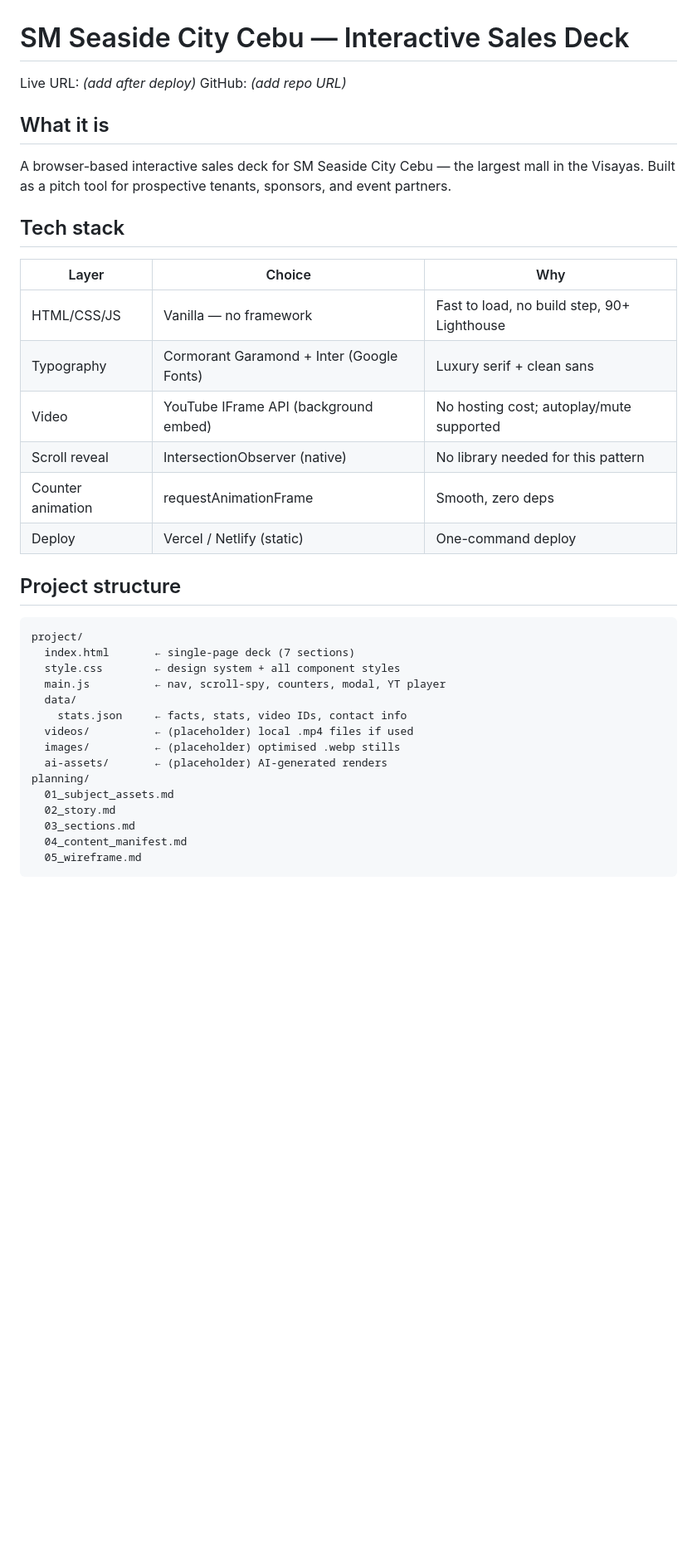
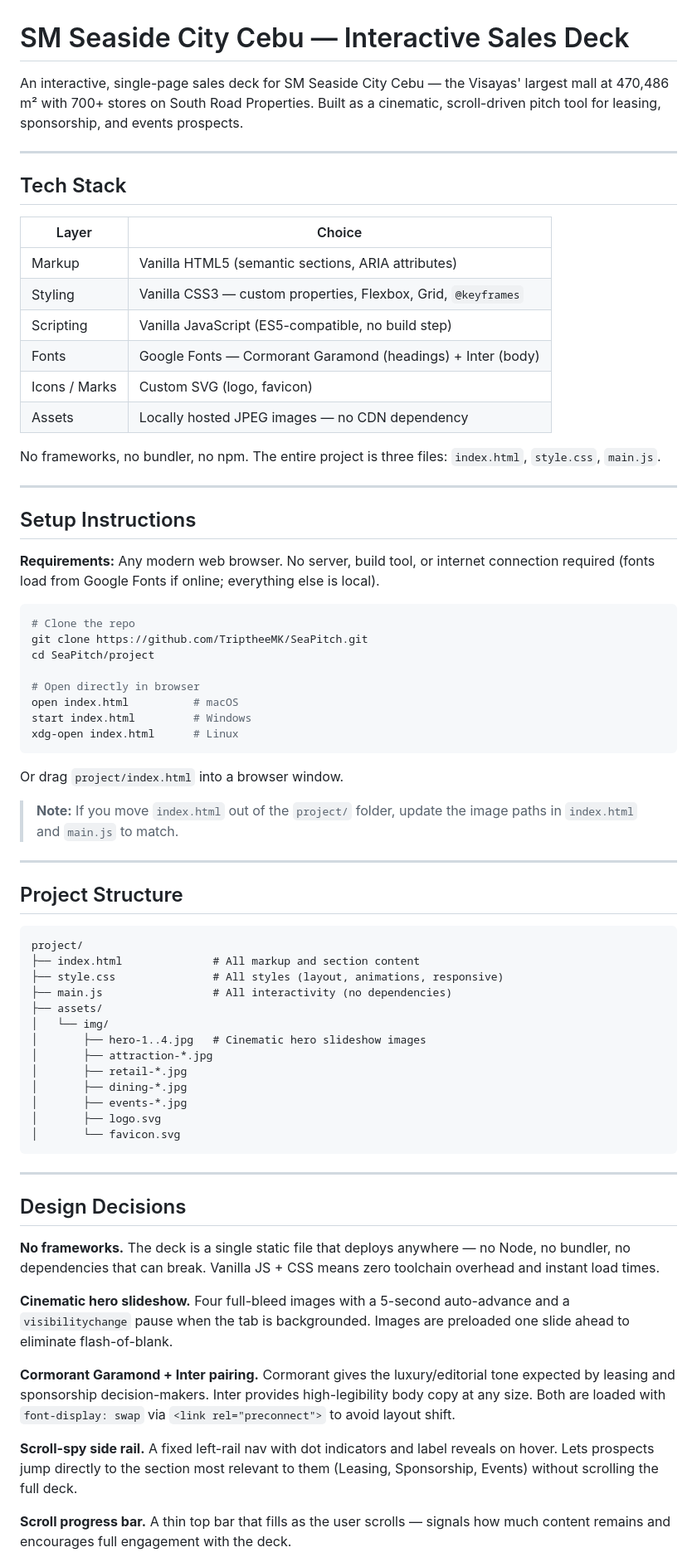
Before and after one commit to TriptheeMK/SeaPitch, a Markdown page: project/README.md, the part around one of its changes. Shown at 83% size. Drawn GitHub-style; blank space fills up the shorter version.

Commit message:
Add full README: tech stack, setup, design decisions, AI tools

````diff
--- a/project/README.md
+++ b/project/README.md
@@ -1,39 +1,74 @@
 # SM Seaside City Cebu — Interactive Sales Deck
 
-Live URL: _(add after deploy)_
-GitHub: _(add repo URL)_
+An interactive, single-page sales deck for SM Seaside City Cebu — the Visayas' largest mall at 470,486 m² with 700+ stores on South Road Properties. Built as a cinematic, scroll-driven pitch tool for leasing, sponsorship, and events prospects.
 
-## What it is
+---
 
-A browser-based interactive sales deck for SM Seaside City Cebu — the largest mall in the Visayas. Built as a pitch tool for prospective tenants, sponsors, and event partners.
+## Tech Stack
 
-## Tech stack
+| Layer | Choice |
+|---|---|
+| Markup | Vanilla HTML5 (semantic sections, ARIA attributes) |
+| Styling | Vanilla CSS3 — custom properties, Flexbox, Grid, `@keyframes` |
+| Scripting | Vanilla JavaScript (ES5-compatible, no build step) |
+| Fonts | Google Fonts — Cormorant Garamond (headings) + Inter (body) |
+| Icons / Marks | Custom SVG (logo, favicon) |
+| Assets | Locally hosted JPEG images — no CDN dependency |
 
-| Layer | Choice | Why |
-|---|---|---|
-| HTML/CSS/JS | Vanilla — no framework | Fast to load, no build step, 90+ Lighthouse |
-| Typography | Cormorant Garamond + Inter (Google Fonts) | Luxury serif + clean sans |
-| Video | YouTube IFrame API (background embed) | No hosting cost; autoplay/mute supported |
-| Scroll reveal | IntersectionObserver (native) | No library needed for this pattern |
-| Counter animation | requestAnimationFrame | Smooth, zero deps |
-| Deploy | Vercel / Netlify (static) | One-command deploy |
+No frameworks, no bundler, no npm. The entire project is three files: `index.html`, `style.css`, `main.js`.
 
-## Project structure
+---
+
+## Setup Instructions
+
+**Requirements:** Any modern web browser. No server, build tool, or internet connection required (fonts load from Google Fonts if online; everything else is local).
+
+```bash
+# Clone the repo
+git clone https://github.com/TriptheeMK/SeaPitch.git
+cd SeaPitch/project
+
+# Open directly in browser
+open index.html          # macOS
+start index.html         # Windows
+xdg-open index.html      # Linux
+```
+
+Or drag `project/index.html` into a browser window.
+
+> **Note:** If you move `index.html` out of the `project/` folder, update the image paths in `index.html` and `main.js` to match.
+
+---
+
+## Project Structure
 
 ```
 project/
-  index.html       ← single-page deck (7 sections)
-  style.css        ← design system + all component styles
-  main.js          ← nav, scroll-spy, counters, modal, YT player
-  data/
-    stats.json     ← facts, stats, video IDs, contact info
-  videos/          ← (placeholder) local .mp4 files if used
-  images/          ← (placeholder) optimised .webp stills
-  ai-assets/       ← (placeholder) AI-generated renders
-planning/
-  01_subject_assets.md
-  02_story.md
-  03_sections.md
-  04_content_manifest.md
-  05_wireframe.md
+├── index.html              # All markup and section content
+├── style.css               # All styles (layout, animations, responsive)
+├── main.js                 # All interactivity (no dependencies)
+├── assets/
+│   └── img/
+│       ├── hero-1..4.jpg   # Cinematic hero slideshow images
+│       ├── attraction-*.jpg
+│       ├── retail-*.jpg
+│       ├── dining-*.jpg
+│       ├── events-*.jpg
+│       ├── logo.svg
+│       └── favicon.svg
 ```
+
+---
+
+## Design Decisions
+
+**No frameworks.** The deck is a single static file that deploys anywhere — no Node, no bundler, no dependencies that can break. Vanilla JS + CSS means zero toolchain overhead and instant load times.
+
+**Cinematic hero slideshow.** Four full-bleed images with a 5-second auto-advance and a `visibilitychange` pause when the tab is backgrounded. Images are preloaded one slide ahead to eliminate flash-of-blank.
+
+**Cormorant Garamond + Inter pairing.** Cormorant gives the luxury/editorial tone expected by leasing and sponsorship decision-makers. Inter provides high-legibility body copy at any size. Both are loaded with `font-display: swap` via `<link rel="preconnect">` to avoid layout shift.
+
+**Scroll-spy side rail.** A fixed left-rail nav with dot indicators and label reveals on hover. Lets prospects jump directly to the section most relevant to them (Leasing, Sponsorship, Events) without scrolling the full deck.
+
+**Scroll progress bar.** A thin top bar that fills as the user scrolls — signals how much content remains and encourages full engagement with the deck.
+
````
Also changed, not shown: other parts of project/README.md (+33 -34 lines).
